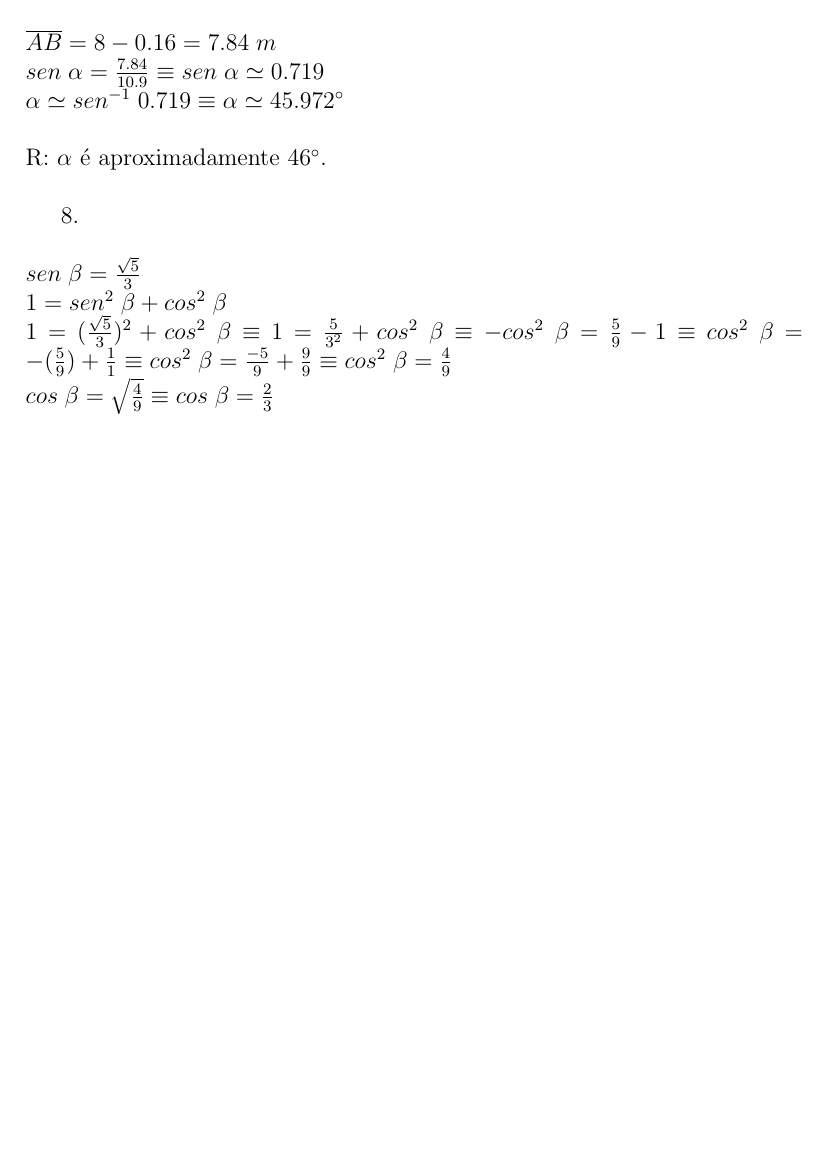
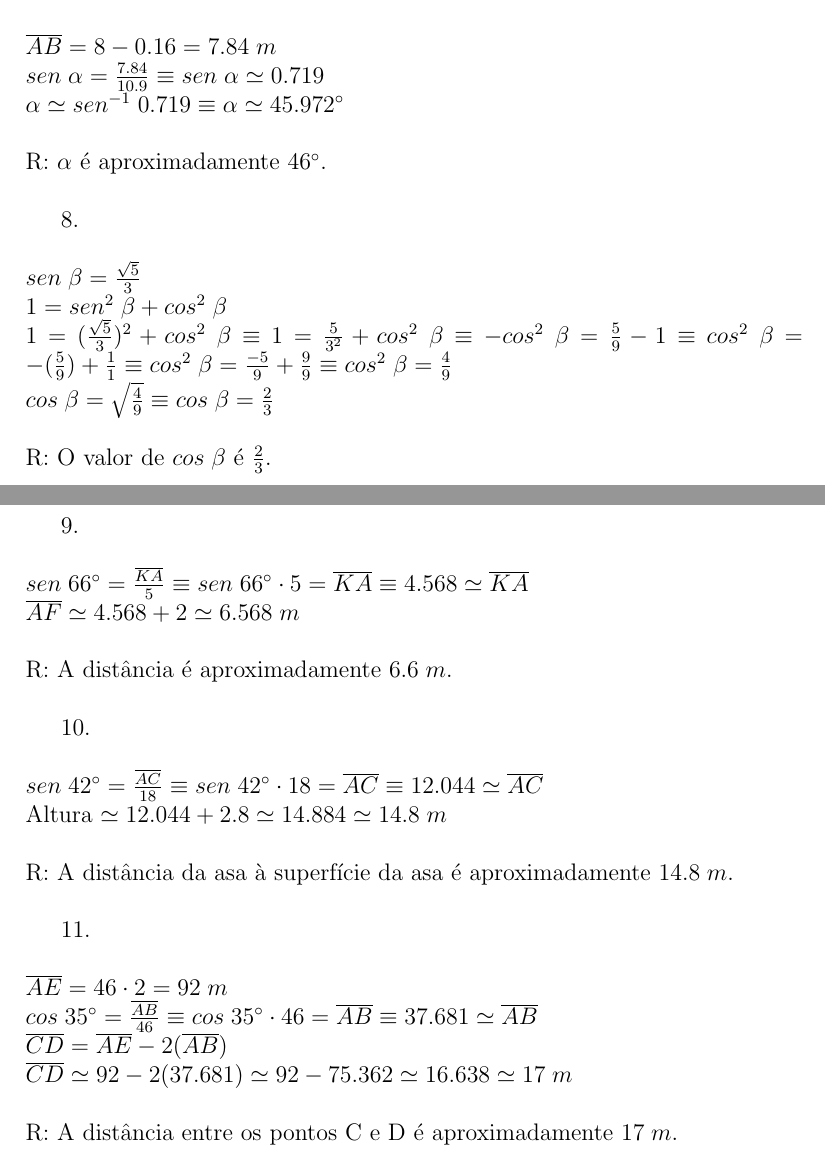
Before and after one commit to tompereira09/Ficha-Trigonometria, a LaTeX document (main.tex): part of page 2 of 2 before the commit and two parts of pages 2 and 3 of 3 after it, the two joined at a grey line, cut so that both start at the same text, the shorter picture padded with empty space. Compiled offline with pdfLaTeX.

Commit message:
Add files via upload

```diff
--- a/main.tex
+++ b/main.tex
@@ -50,6 +50,28 @@ R: $\alpha$ é aproximadamente $46^{\circ}$.\\
 $sen\;\beta=\frac{\sqrt{5}}{3}$\\
 $1=sen^2\;\beta+cos^2\;\beta$\\
 $1=(\frac{\sqrt{5}}{3})^2+cos^2\;\beta\equiv1=\frac{5}{3^2}+cos^2\;\beta\equiv-cos^2\;\beta=\frac{5}{9}-1\equiv cos^2\;\beta=-(\frac{5}{9})+\frac{1}{1}\equiv cos^2\;\beta=\frac{-5}{9}+\frac{9}{9}\equiv cos^2\;\beta=\frac{4}{9}$\\
-$cos\;\beta=\sqrt{\frac{4}{9}}\equiv cos\;\beta=\frac{2}{3}$\\
+$cos\;\beta=\sqrt{\frac{4}{9}}\equiv cos\;\beta=\frac{2}{3}$\\\\
+R: O valor de $cos\;\beta$ é $\frac{2}{3}$.\\
+
+9.\\\\
+$sen\;66^{\circ}=\frac{\overline{KA}}{5}\equiv sen\;66^{\circ}\cdot5=\overline{KA}\equiv4.568\simeq\overline{KA}$\\
+$\overline{AF}\simeq4.568+2\simeq6.568\;m$\\\\
+R: A distância é aproximadamente $6.6\;m$.\\
+
+10.\\\\
+$sen\;42^{\circ}=\frac{\overline{AC}}{18}\equiv sen\;42^{\circ}\cdot18=\overline{AC}\equiv12.044\simeq\overline{AC}$\\
+Altura $\simeq12.044+2.8\simeq14.884\simeq14.8\;m$\\\\
+R: A distância da asa à superfície da asa é aproximadamente $14.8\;m$.\\
+
+11.\\\\
+$\overline{AE}=46\cdot2=92\;m$\\
+$cos\;35^{\circ}=\frac{\overline{AB}}{46}\equiv cos\;35^{\circ}\cdot46=\overline{AB}\equiv37.681\simeq\overline{AB}$\\
+$\overline{CD}=\overline{AE}-2(\overline{AB})$\\
+$\overline{CD}\simeq92-2(37.681)\simeq92-75.362\simeq16.638\simeq17\;m$\\\\
+R: A distância entre os pontos C e D é aproximadamente $17\;m$.\\
+
+
+
+
 
 \end{document}
```
Also changed, not shown: main.pdf.
